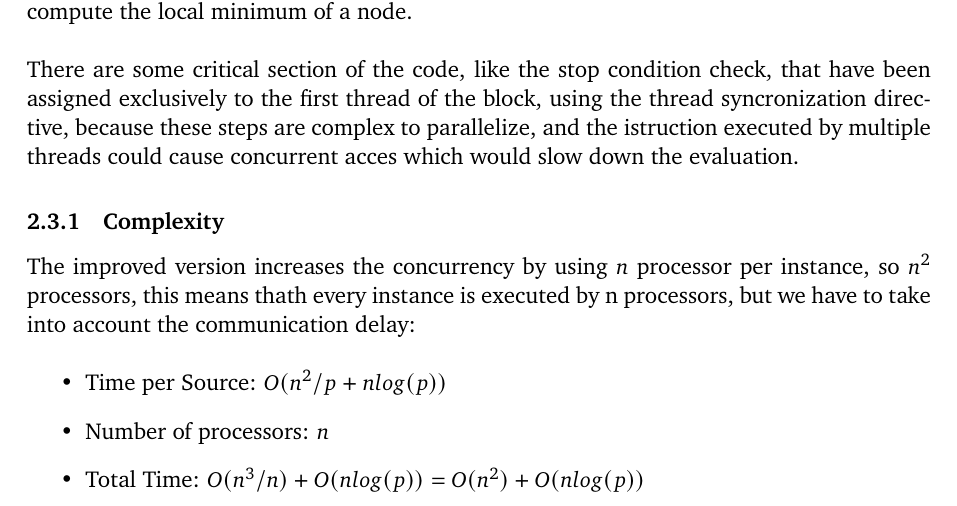
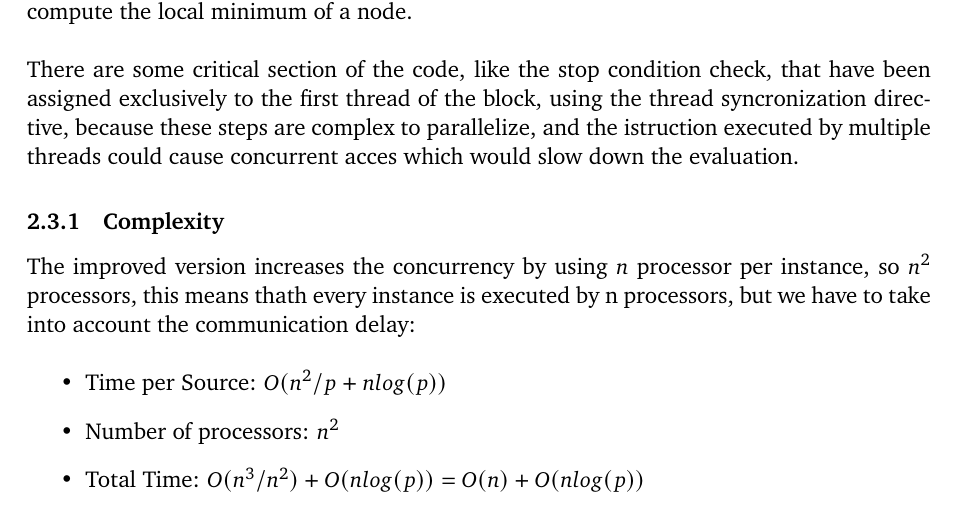
Before and after one commit to dadit97/Unimi-GPU-Computing-Project, a LaTeX document (Report/Report.tex): part of page 5 of 14, cut so that both start at the same text. Compiled offline with pdfLaTeX.

Commit message:
Report improvements

```diff
--- a/Report/Report.tex
+++ b/Report/Report.tex
@@ -168,8 +168,8 @@ The improved version increases the concurrency by using $n$ processor per instan
 by n processors, but we have to take into account the communication delay:\\
 \begin{itemize}
     \item Time per Source: $O(n^2/p + nlog(p))$
-    \item Number of processors: $n$
-    \item Total Time: $O(n^3 / n) + O(nlog(p)) = O(n^2) + O(nlog(p))$\\
+    \item Number of processors: $n^2$
+    \item Total Time: $O(n^3 / n^2) + O(nlog(p)) = O(n) + O(nlog(p))$\\
 \end{itemize}
 
 \newpage
```
Also changed, not shown: Report/Report.pdf.
